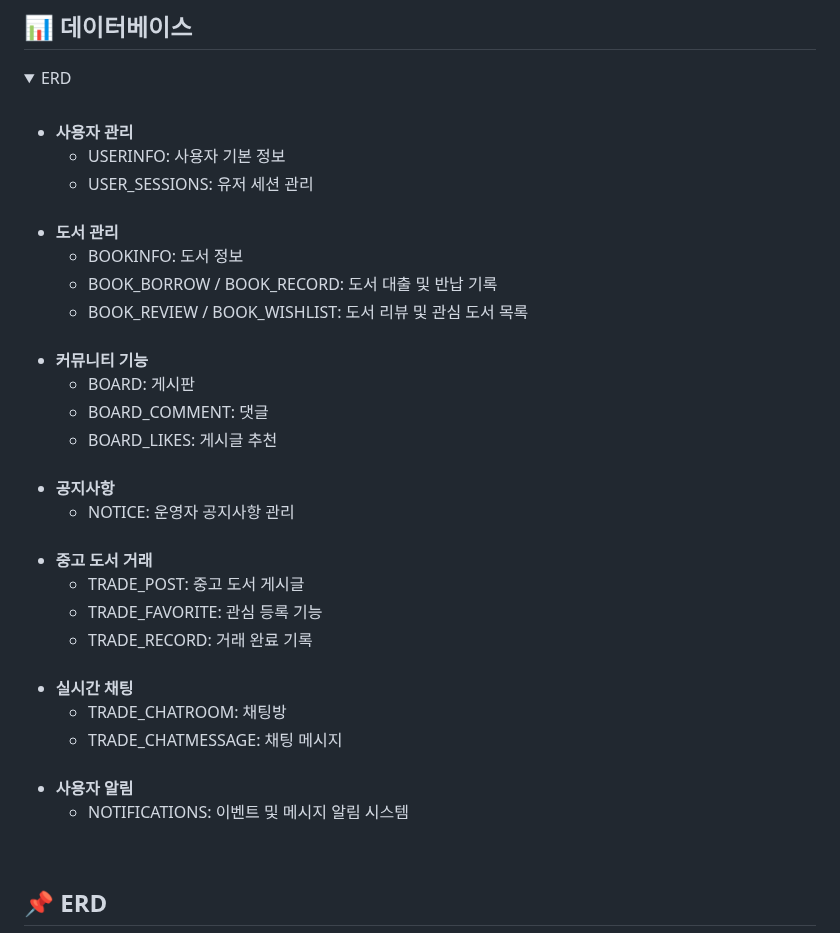
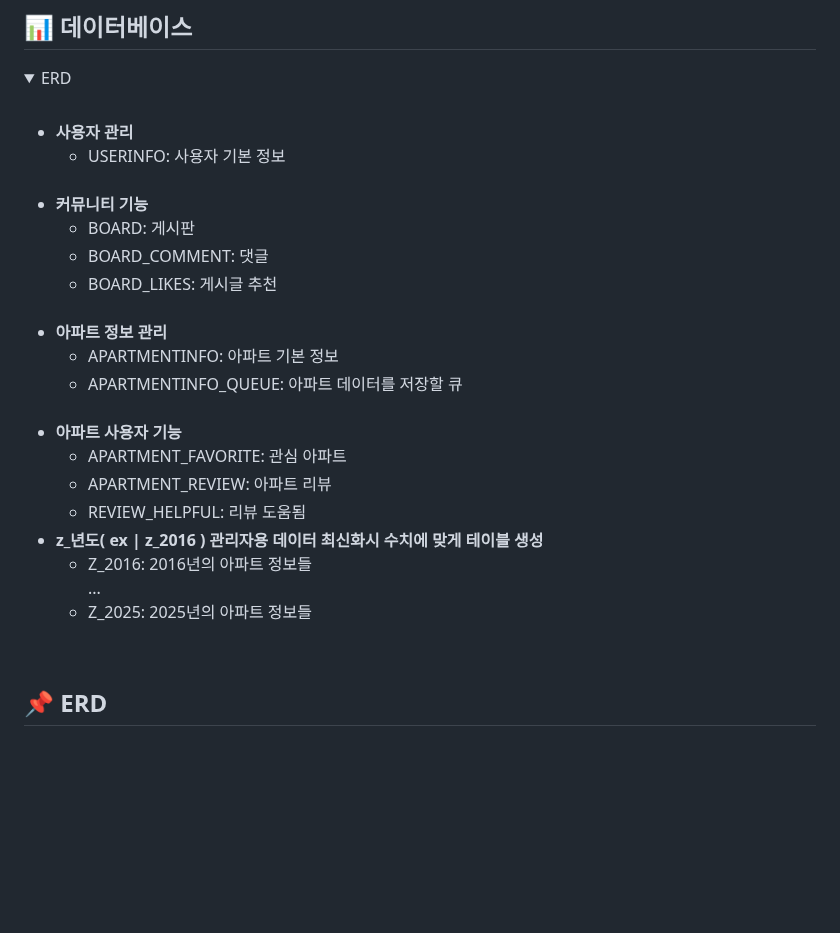
Before and after one commit to ZZongHyeon/Metro_House_Pjt, a Markdown page: README.md, the part around the change. Drawn GitHub-style; folded sections open; blank space fills up the shorter version.

```diff
--- a/README.md
+++ b/README.md
@@ -71,18 +71,9 @@
   <li><b>사용자 관리</b>
     <ul>
       <li>USERINFO: 사용자 기본 정보</li>
-      <li>USER_SESSIONS: 유저 세션 관리</li>
     </ul>
   </li>
-<br>
-  <li><b>도서 관리</b>
-    <ul>
-      <li>BOOKINFO: 도서 정보</li>
-      <li>BOOK_BORROW / BOOK_RECORD: 도서 대출 및 반납 기록</li>
-      <li>BOOK_REVIEW / BOOK_WISHLIST: 도서 리뷰 및 관심 도서 목록</li>
-    </ul>
-  </li>
-<br>
+  <br>
   <li><b>커뮤니티 기능</b>
     <ul>
       <li>BOARD: 게시판</li>
@@ -90,34 +81,31 @@
       <li>BOARD_LIKES: 게시글 추천</li>
     </ul>
   </li>
-<br>
-  <li><b>공지사항</b>
+  <br>
+  <li><b>아파트 정보 관리</b>
     <ul>
-      <li>NOTICE: 운영자 공지사항 관리</li>
+      <li>APARTMENTINFO: 아파트 기본 정보</li>
+      <li>APARTMENTINFO_QUEUE: 아파트 데이터를 저장할 큐</li>
     </ul>
   </li>
-<br>
-  <li><b>중고 도서 거래</b>
+  <br>
+  <li><b>아파트 사용자 기능</b>
     <ul>
-      <li>TRADE_POST: 중고 도서 게시글</li>
-      <li>TRADE_FAVORITE: 관심 등록 기능</li>
-      <li>TRADE_RECORD: 거래 완료 기록</li>
+      <li>APARTMENT_FAVORITE: 관심 아파트</li>
+      <li>APARTMENT_REVIEW: 아파트 리뷰</li>
+      <li>REVIEW_HELPFUL: 리뷰 도움됨</li>
     </ul>
   </li>
-<br>
-  <li><b>실시간 채팅</b>
+  <li><b>z_년도( ex | z_2016 ) 관리자용 데이터 최신화시 수치에 맞게 테이블 생성</b>
     <ul>
-      <li>TRADE_CHATROOM: 채팅방</li>
-      <li>TRADE_CHATMESSAGE: 채팅 메시지</li>
+      <li>Z_2016: 2016년의 아파트 정보들</li>
+        ...
+      <li>Z_2025: 2025년의 아파트 정보들</li>
     </ul>
   </li>
-<br>
-  <li><b>사용자 알림</b>
-    <ul>
-      <li>NOTIFICATIONS: 이벤트 및 메시지 알림 시스템</li>
-    </ul>
-  </li>
+
 </ul>
+
 <br>
 
 ## 📌 ERD
```
